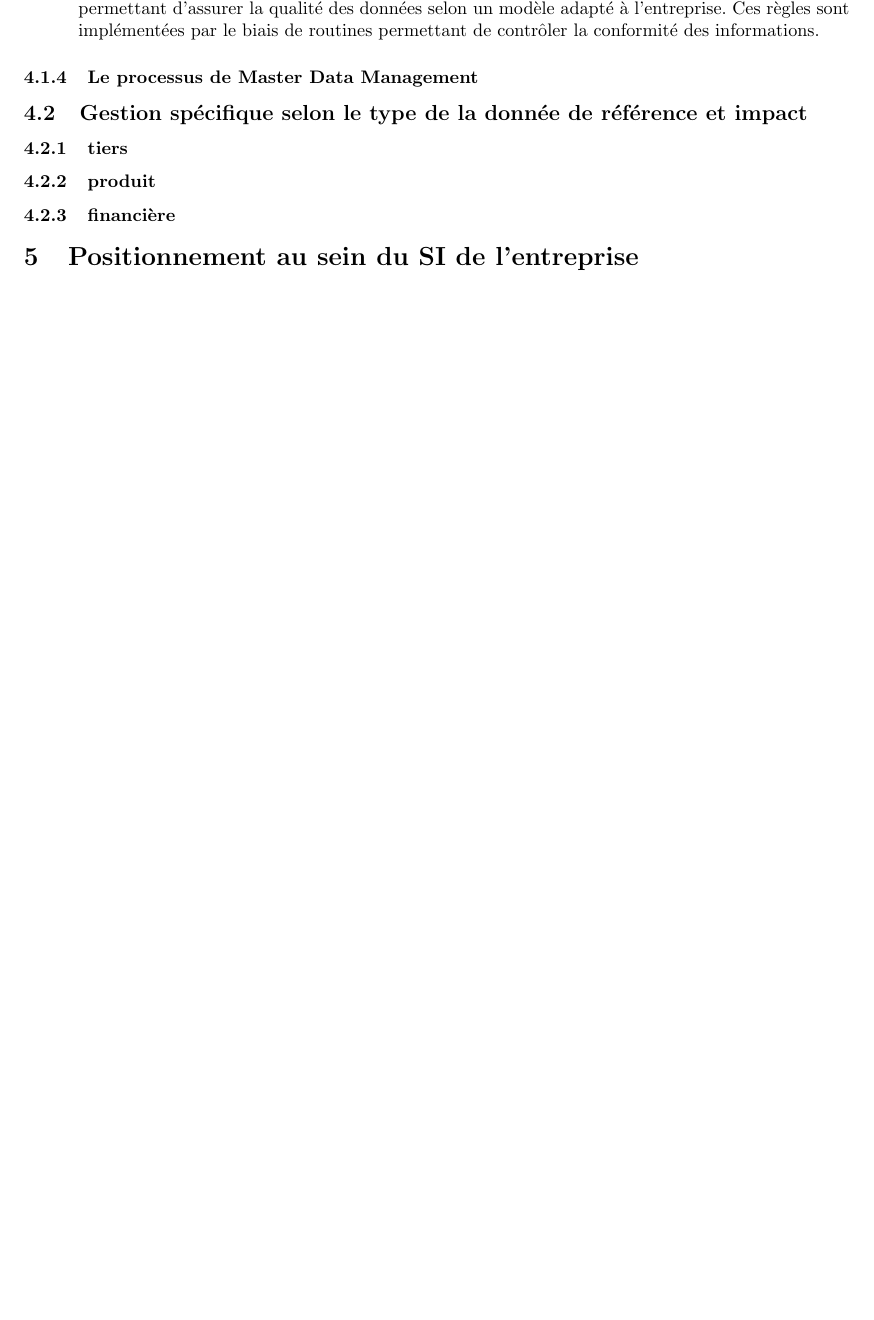
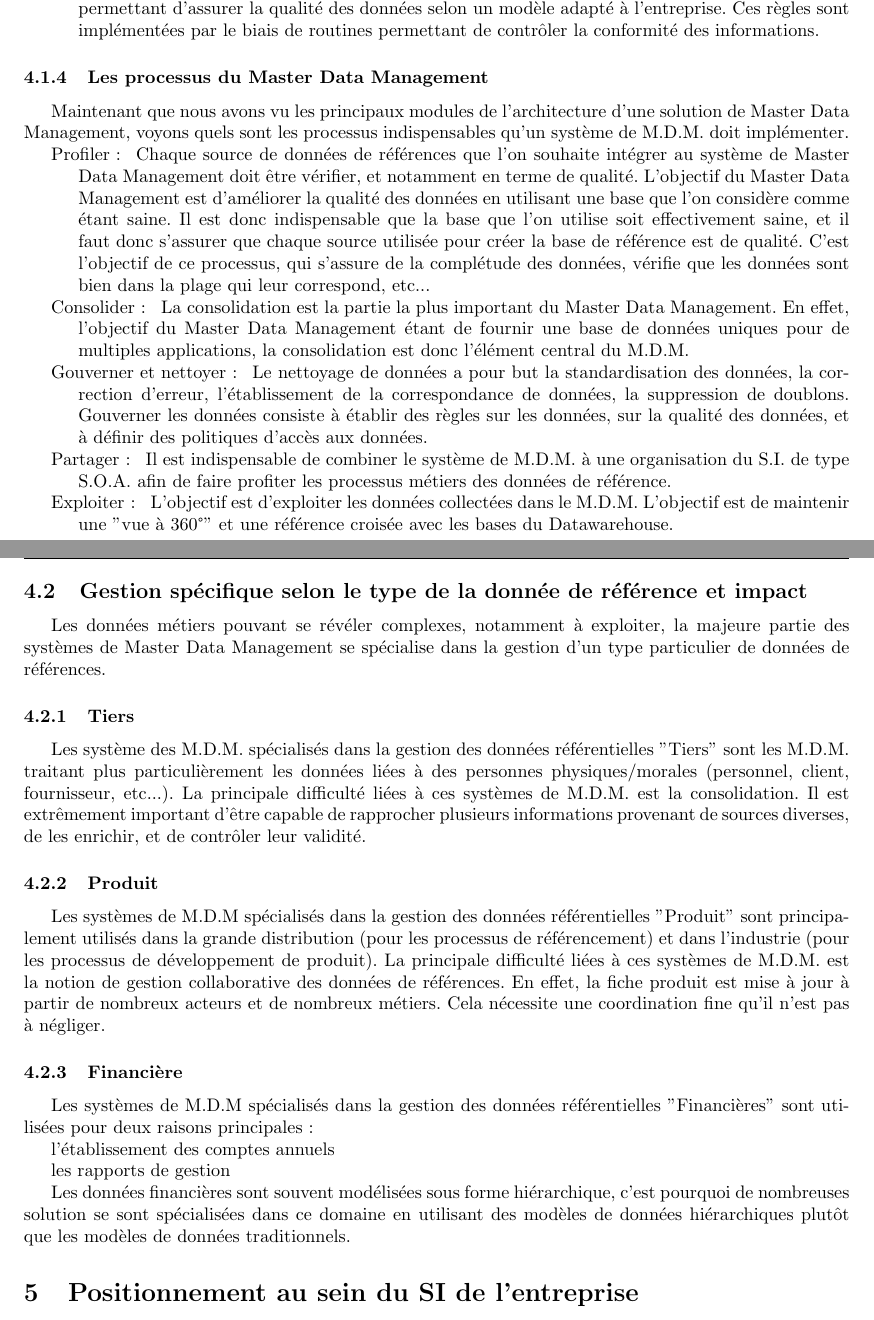
Before and after one commit to Zaza37/Synthese-biblio, a LaTeX paper (SyntheseBiblio.tex, which reads MDMPresentation.tex): part of page 7 of 9 before the commit and two parts of pages 7 and 8 of 9 after it, the two joined at a grey line, cut so that both start at the same text, the shorter picture padded with empty space. Compiled offline with pdfLaTeX.

Commit message:
Partie de Armand terminee

```diff
--- a/MDMPresentation.tex
+++ b/MDMPresentation.tex
@@ -122,12 +122,53 @@ Ces règles directrices assurent la conformité du système avec des règles de
 
 \end{itemize}
 
-\subsubsection{Le processus de Master Data Management}
+\subsubsection{Les processus du Master Data Management}
+
+Maintenant que nous avons vu les principaux modules de l'architecture d'une solution de Master Data Management, voyons quels sont les processus indispensables qu'un système de M.D.M. doit implémenter.
+
+\begin{itemize}
+
+\item[Profiler : ]
+Chaque source de données de références que l'on souhaite intégrer au système de Master Data Management doit être vérifier, et notamment en terme de qualité. L'objectif du Master Data Management est d'améliorer la qualité des données en utilisant une base que l'on considère comme étant saine. Il est donc indispensable que la base que l'on utilise soit effectivement saine, et il faut donc s'assurer que chaque source utilisée pour créer la base de référence est de qualité. C'est l'objectif de ce processus, qui s'assure de la complétude des données, vérifie que les données sont bien dans la plage qui leur correspond, etc...
+
+\item[Consolider : ]
+La consolidation est la partie la plus important du Master Data Management. En effet, l'objectif du Master Data Management étant de fournir une base de données uniques pour de multiples applications, la consolidation est donc l'élément central du M.D.M.
+
+\item[Gouverner et nettoyer : ]
+Le nettoyage de données a pour but la standardisation des données, la correction d'erreur, l'établissement de la correspondance de données, la suppression de doublons. Gouverner les données consiste à établir des règles sur les données, sur la qualité des données, et à définir des politiques d'accès aux données.
+
+\item[Partager : ]
+Il est indispensable de combiner le système de M.D.M. à une organisation du S.I. de type S.O.A. afin de faire profiter les processus métiers des données de référence.
+
+\item[Exploiter : ]
+L'objectif est d'exploiter les données collectées dans le M.D.M. L'objectif est de maintenir une "vue à 360°" et une référence croisée avec les bases du Datawarehouse.
+
+
+\end{itemize}
 
 \subsection{Gestion spécifique selon le type de la donnée de référence et impact}
 
-\subsubsection{tiers}
+Les données métiers pouvant se révéler complexes, notamment à exploiter, la majeure partie des systèmes de Master Data Management se spécialise dans la gestion d'un type particulier de données de références.
 
-\subsubsection{produit}
+\subsubsection{Tiers}
 
-\subsubsection{financière}
+Les système des M.D.M. spécialisés dans la gestion des données référentielles "Tiers" sont les M.D.M. traitant plus particulièrement les données liées à des personnes physiques/morales (personnel, client, fournisseur, etc...).
+La principale difficulté liées à ces systèmes de M.D.M. est la consolidation. Il est extrêmement important d'être capable de rapprocher plusieurs informations provenant de sources diverses, de les enrichir, et de contrôler leur validité.
+
+\subsubsection{Produit}
+
+Les systèmes de M.D.M spécialisés dans la gestion des données référentielles "Produit" sont principalement utilisés dans la grande distribution (pour les processus de référencement) et dans l'industrie (pour les processus de développement de produit).
+La principale difficulté liées à ces systèmes de M.D.M. est la notion de gestion collaborative des données de références. En effet, la fiche produit est mise à jour à partir de nombreux acteurs et de nombreux métiers. Cela nécessite une coordination fine qu'il n'est pas à négliger.
+
+\subsubsection{Financière}
+
+Les systèmes de M.D.M spécialisés dans la gestion des données référentielles "Financières" sont utilisées pour deux raisons principales :
+
+\begin{itemize}
+
+\item[l'établissement des comptes annuels]
+\item[les rapports de gestion]
+
+\end{itemize}
+
+Les données financières sont souvent modélisées sous forme hiérarchique, c'est pourquoi de nombreuses solution se sont spécialisées dans ce domaine en utilisant des modèles de données hiérarchiques plutôt que les modèles de données traditionnels.
```
Also changed, not shown: SyntheseBiblio.pdf, MDMPresentation.tex (12 more changed lines).
